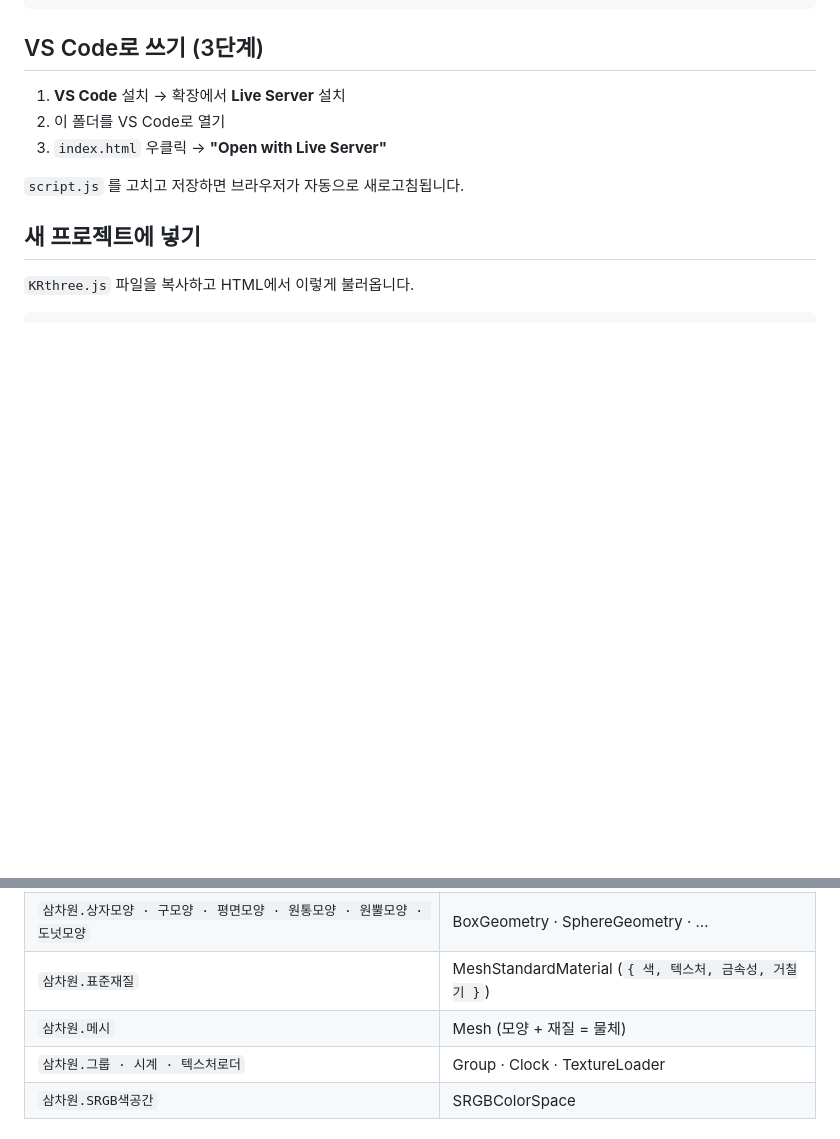
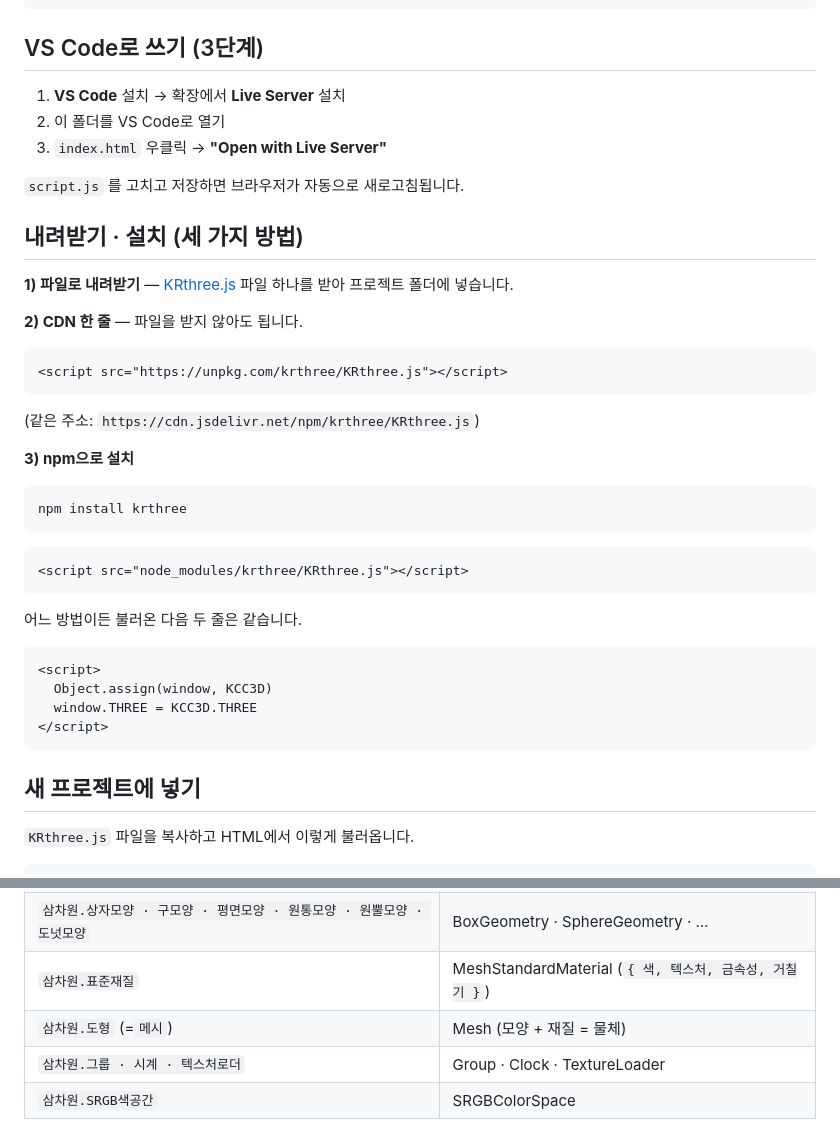
Before and after one commit to YirangOk/KRthree.js, a Markdown page: README.md, 2 parts joined by grey strips. Drawn GitHub-style; blank space fills up the shorter version.

Commit message:
README: 내려받기·설치 3가지(파일·CDN·npm) 안내 추가, 도형(=메시) 표기
Co-Authored-By: Claude Fable 5 <noreply@anthropic.com>

````diff
--- a/README.md
+++ b/README.md
@@ -36,6 +36,37 @@ KRthree.js/
 
 `script.js` 를 고치고 저장하면 브라우저가 자동으로 새로고침됩니다.
 
+## 내려받기 · 설치 (세 가지 방법)
+
+**1) 파일로 내려받기** — [KRthree.js](https://github.com/YirangOk/KRthree.js/raw/main/KRthree.js) 파일 하나를 받아 프로젝트 폴더에 넣습니다.
+
+**2) CDN 한 줄** — 파일을 받지 않아도 됩니다.
+
+```html
+<script src="https://unpkg.com/krthree/KRthree.js"></script>
+```
+
+(같은 주소: `https://cdn.jsdelivr.net/npm/krthree/KRthree.js`)
+
+**3) npm으로 설치**
+
+```bash
+npm install krthree
+```
+
+```html
+<script src="node_modules/krthree/KRthree.js"></script>
+```
+
+어느 방법이든 불러온 다음 두 줄은 같습니다.
+
+```html
+<script>
+  Object.assign(window, KCC3D)
+  window.THREE = KCC3D.THREE
+</script>
+```
+
 ## 새 프로젝트에 넣기
 
 `KRthree.js` 파일을 복사하고 HTML에서 이렇게 불러옵니다.
@@ -63,7 +94,7 @@ KRthree.js/
 | `삼차원.주변빛 · 방향빛 · 점빛 · 스포트라이트` | AmbientLight · DirectionalLight · PointLight · SpotLight |
 | `삼차원.상자모양 · 구모양 · 평면모양 · 원통모양 · 원뿔모양 · 도넛모양` | BoxGeometry · SphereGeometry · … |
 | `삼차원.표준재질` | MeshStandardMaterial (`{ 색, 텍스처, 금속성, 거칠기 }`) |
-| `삼차원.메시` | Mesh (모양 + 재질 = 물체) |
+| `삼차원.도형` (=`메시`) | Mesh (모양 + 재질 = 물체) |
 | `삼차원.그룹 · 시계 · 텍스처로더` | Group · Clock · TextureLoader |
 | `삼차원.SRGB색공간` | SRGBColorSpace |
 
````
